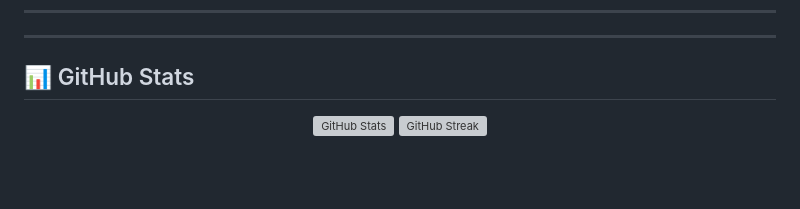
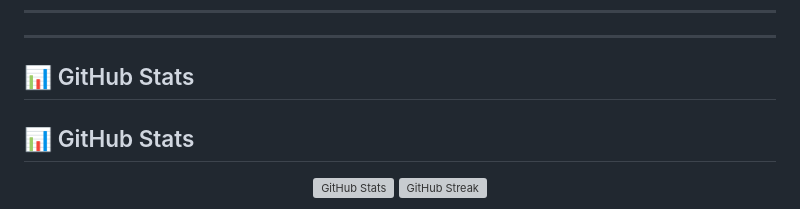
Before and after one commit to MuigaiEdwin/MuigaiEdwin, a Markdown page: README.md, the part around one of its changes. GitHub-like rendering; blank space fills up the shorter version; grey boxes are pictures that could not be loaded.

```diff
--- a/README.md
+++ b/README.md
@@ -69,4 +69,6 @@ building:
 
 ## 📊 GitHub Stats
 
+## 📊 GitHub Stats
+
 <p align="center">
```
Also changed, not shown: other parts of README.md (+9 -1 lines).
